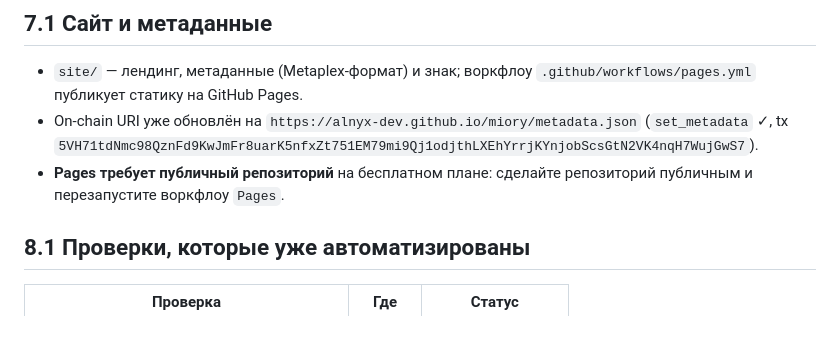
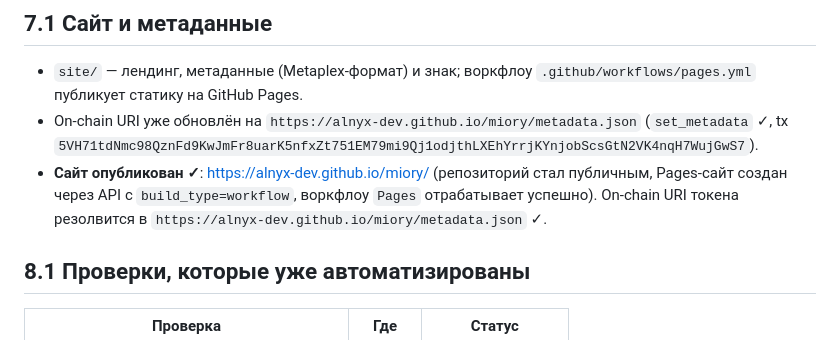
Before and after one commit to alnyx-dev/miory, a Markdown page: HANDOFF.md, the part around the change. Drawn GitHub-style.

Commit message:
Docs: the site is published and the on-chain metadata URI resolves

```diff
--- a/HANDOFF.md
+++ b/HANDOFF.md
@@ -285,8 +285,10 @@ npx tsx scripts/dev/raydium-clmm.ts
   `.github/workflows/pages.yml` публикует статику на GitHub Pages.
 - On-chain URI уже обновлён на `https://alnyx-dev.github.io/miory/metadata.json`
   (`set_metadata` ✓, tx `5VH71tdNmc98QznFd9KwJmFr8uarK5nfxZt751EM79mi9Qj1odjthLXEhYrrjKYnjobScsGtN2VK4nqH7WujGwS7`).
-- **Pages требует публичный репозиторий** на бесплатном плане: сделайте репозиторий
-  публичным и перезапустите воркфлоу `Pages`.
+- **Сайт опубликован ✓**: https://alnyx-dev.github.io/miory/ (репозиторий стал
+  публичным, Pages-сайт создан через API с `build_type=workflow`, воркфлоу
+  `Pages` отрабатывает успешно). On-chain URI токена резолвится в
+  `https://alnyx-dev.github.io/miory/metadata.json` ✓.
 
 ## 8.1 Проверки, которые уже автоматизированы
 
```
